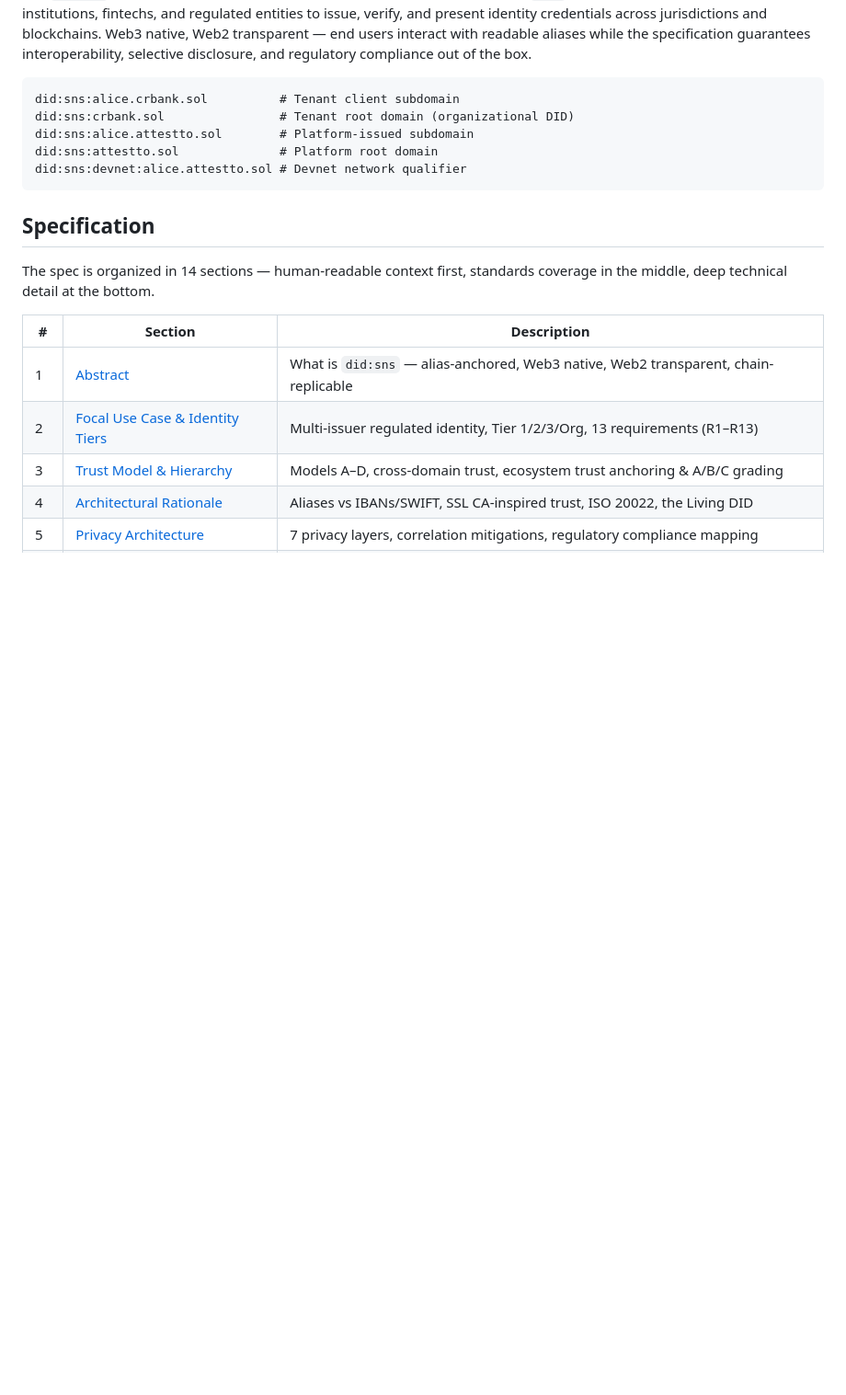
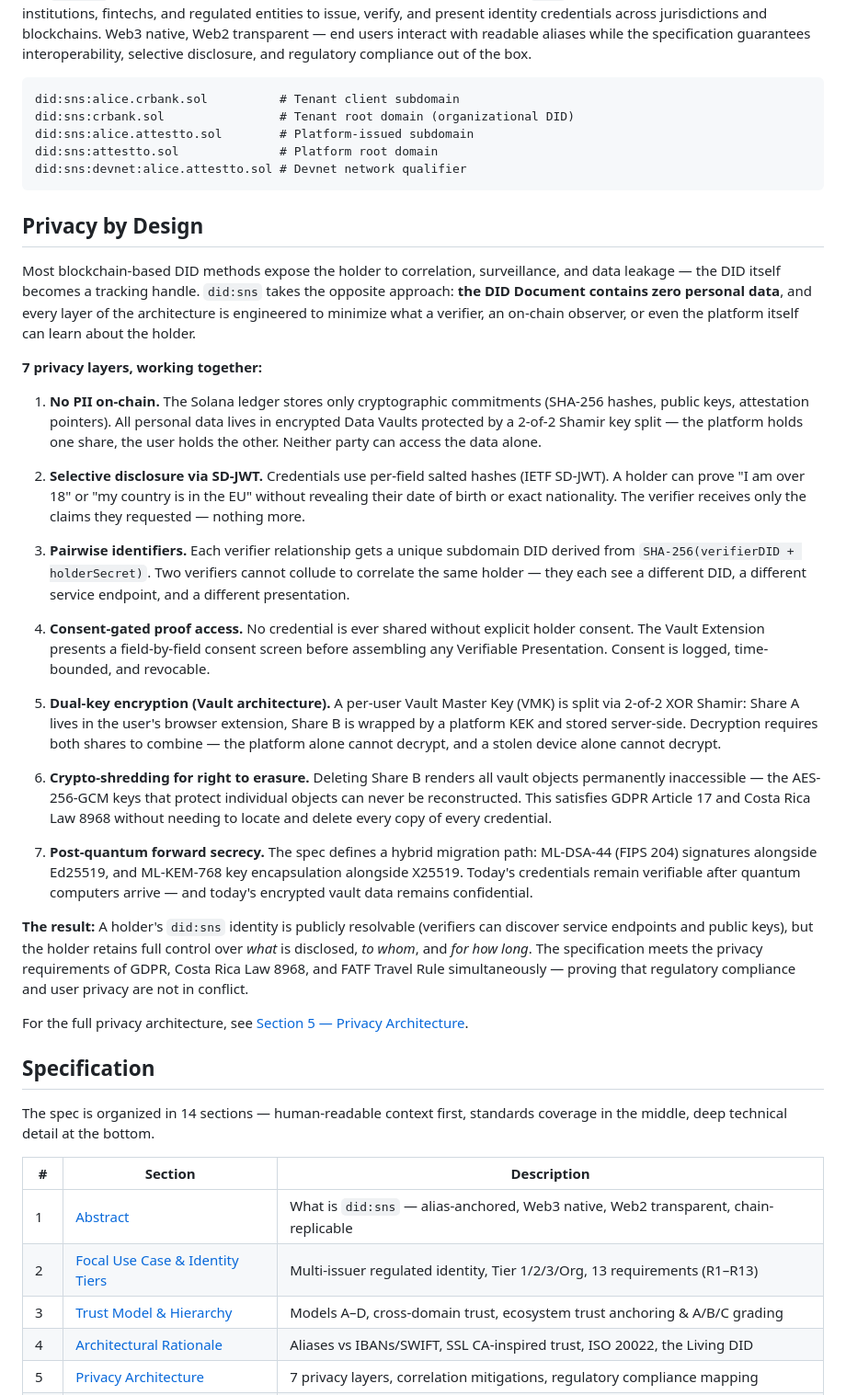
Before and after one commit to Attestto-com/did-sns-spec, a Markdown page: README.md, the part around the change. Shown at 92% size. GitHub-like rendering; blank space fills up the shorter version.

Commit message:
Add Privacy by Design section — 7 privacy layers before Specification
Surface the privacy architecture prominently in the README: no PII on-chain,
SD-JWT selective disclosure, pairwise identifiers, consent-gated access,
dual-key Shamir vault, crypto-shredding, and post-quantum forward secrecy.

Signed-off-by: Eduardo Chongkan

````diff
--- a/README.md
+++ b/README.md
@@ -11,6 +11,30 @@ did:sns:alice.attestto.sol        # Platform-issued subdomain
 did:sns:attestto.sol              # Platform root domain
 did:sns:devnet:alice.attestto.sol # Devnet network qualifier
 ```
+
+## Privacy by Design
+
+Most blockchain-based DID methods expose the holder to correlation, surveillance, and data leakage — the DID itself becomes a tracking handle. `did:sns` takes the opposite approach: **the DID Document contains zero personal data**, and every layer of the architecture is engineered to minimize what a verifier, an on-chain observer, or even the platform itself can learn about the holder.
+
+**7 privacy layers, working together:**
+
+1. **No PII on-chain.** The Solana ledger stores only cryptographic commitments (SHA-256 hashes, public keys, attestation pointers). All personal data lives in encrypted Data Vaults protected by a 2-of-2 Shamir key split — the platform holds one share, the user holds the other. Neither party can access the data alone.
+
+2. **Selective disclosure via SD-JWT.** Credentials use per-field salted hashes (IETF SD-JWT). A holder can prove "I am over 18" or "my country is in the EU" without revealing their date of birth or exact nationality. The verifier receives only the claims they requested — nothing more.
+
+3. **Pairwise identifiers.** Each verifier relationship gets a unique subdomain DID derived from `SHA-256(verifierDID + holderSecret)`. Two verifiers cannot collude to correlate the same holder — they each see a different DID, a different service endpoint, and a different presentation.
+
+4. **Consent-gated proof access.** No credential is ever shared without explicit holder consent. The Vault Extension presents a field-by-field consent screen before assembling any Verifiable Presentation. Consent is logged, time-bounded, and revocable.
+
+5. **Dual-key encryption (Vault architecture).** A per-user Vault Master Key (VMK) is split via 2-of-2 XOR Shamir: Share A lives in the user's browser extension, Share B is wrapped by a platform KEK and stored server-side. Decryption requires both shares to combine — the platform alone cannot decrypt, and a stolen device alone cannot decrypt.
+
+6. **Crypto-shredding for right to erasure.** Deleting Share B renders all vault objects permanently inaccessible — the AES-256-GCM keys that protect individual objects can never be reconstructed. This satisfies GDPR Article 17 and Costa Rica Law 8968 without needing to locate and delete every copy of every credential.
+
+7. **Post-quantum forward secrecy.** The spec defines a hybrid migration path: ML-DSA-44 (FIPS 204) signatures alongside Ed25519, and ML-KEM-768 key encapsulation alongside X25519. Today's credentials remain verifiable after quantum computers arrive — and today's encrypted vault data remains confidential.
+
+**The result:** A holder's `did:sns` identity is publicly resolvable (verifiers can discover service endpoints and public keys), but the holder retains full control over *what* is disclosed, *to whom*, and *for how long*. The specification meets the privacy requirements of GDPR, Costa Rica Law 8968, and FATF Travel Rule simultaneously — proving that regulatory compliance and user privacy are not in conflict.
+
+For the full privacy architecture, see [Section 5 — Privacy Architecture](https://github.com/Attestto-com/did-sns-spec/blob/main/did-sns/spec/05-privacy.md).
 
 ## Specification
 
````
